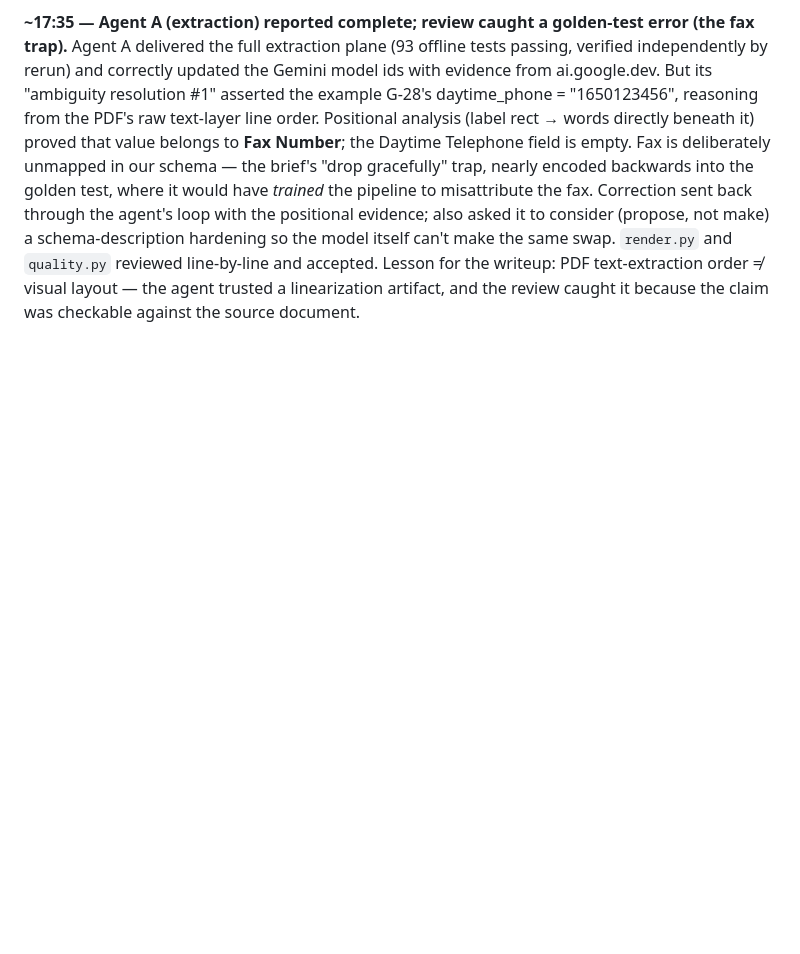
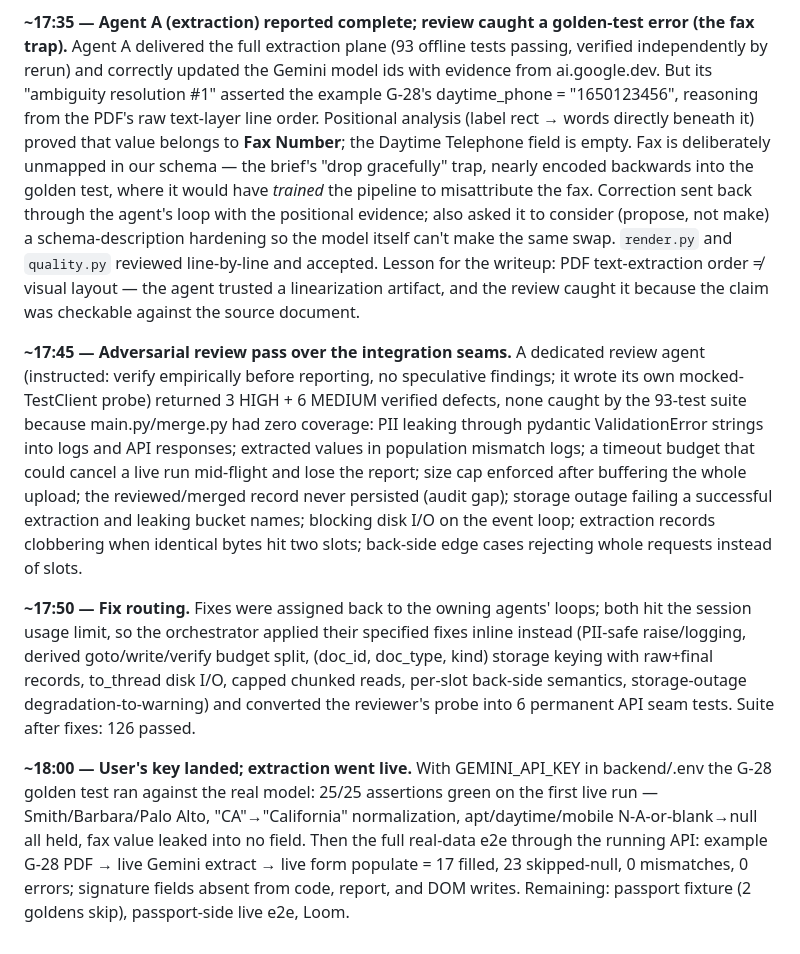
Before and after one commit to Yugandhar-G/alma-doc-autofill, a Markdown page: docs/agent-usage-log.md, the part around the change. GitHub-like rendering; blank space fills up the shorter version.

Commit message:
docs: agent-usage writeup (5 sections) + log entries for review pass and live e2e

```diff
--- a/docs/agent-usage-log.md
+++ b/docs/agent-usage-log.md
@@ -72,3 +72,9 @@ No corrections needed; the boundary discipline held (frozen files untouched, no
 **~17:30 — User ruling on the flow + steering loop iteration for Agent C.** User: passports have two sides and both need validation with re-upload prompts when an image is unclear or extraction grabs nothing; G-28 is a single upload; confirmed the Part 1/2 ← G-28, Part 3 ← passport mapping. Orchestrator implemented the backend half directly (new `passport_front`/`passport_back` multipart contract in main.py, server-side merge in app/merge.py — front authoritative, back fills nulls, non-passport back demoted to a non-blocking warning; coherence check wired server-side onto the g28 envelope). Then resumed Agent C with a delta spec: exact new response keys, six re-upload/notice states ranked by severity (front rejection blocks, back rejection offers continue-without-back, null-heavy front prompts re-upload but allows proceeding since review edits are the escape hatch), and an instruction to drop the client-side coherence duplicate in favor of the backend's single source of truth.
 
 **~17:35 — Agent A (extraction) reported complete; review caught a golden-test error (the fax trap).** Agent A delivered the full extraction plane (93 offline tests passing, verified independently by rerun) and correctly updated the Gemini model ids with evidence from ai.google.dev. But its "ambiguity resolution #1" asserted the example G-28's daytime_phone = "1650123456", reasoning from the PDF's raw text-layer line order. Positional analysis (label rect → words directly beneath it) proved that value belongs to **Fax Number**; the Daytime Telephone field is empty. Fax is deliberately unmapped in our schema — the brief's "drop gracefully" trap, nearly encoded backwards into the golden test, where it would have *trained* the pipeline to misattribute the fax. Correction sent back through the agent's loop with the positional evidence; also asked it to consider (propose, not make) a schema-description hardening so the model itself can't make the same swap. `render.py` and `quality.py` reviewed line-by-line and accepted. Lesson for the writeup: PDF text-extraction order ≠ visual layout — the agent trusted a linearization artifact, and the review caught it because the claim was checkable against the source document.
+
+**~17:45 — Adversarial review pass over the integration seams.** A dedicated review agent (instructed: verify empirically before reporting, no speculative findings; it wrote its own mocked-TestClient probe) returned 3 HIGH + 6 MEDIUM verified defects, none caught by the 93-test suite because main.py/merge.py had zero coverage: PII leaking through pydantic ValidationError strings into logs and API responses; extracted values in population mismatch logs; a timeout budget that could cancel a live run mid-flight and lose the report; size cap enforced after buffering the whole upload; the reviewed/merged record never persisted (audit gap); storage outage failing a successful extraction and leaking bucket names; blocking disk I/O on the event loop; extraction records clobbering when identical bytes hit two slots; back-side edge cases rejecting whole requests instead of slots.
+
+**~17:50 — Fix routing.** Fixes were assigned back to the owning agents' loops; both hit the session usage limit, so the orchestrator applied their specified fixes inline instead (PII-safe raise/logging, derived goto/write/verify budget split, (doc_id, doc_type, kind) storage keying with raw+final records, to_thread disk I/O, capped chunked reads, per-slot back-side semantics, storage-outage degradation-to-warning) and converted the reviewer's probe into 6 permanent API seam tests. Suite after fixes: 126 passed.
+
+**~18:00 — User's key landed; extraction went live.** With GEMINI_API_KEY in backend/.env the G-28 golden test ran against the real model: 25/25 assertions green on the first live run — Smith/Barbara/Palo Alto, "CA"→"California" normalization, apt/daytime/mobile N-A-or-blank→null all held, fax value leaked into no field. Then the full real-data e2e through the running API: example G-28 PDF → live Gemini extract → live form populate = 17 filled, 23 skipped-null, 0 mismatches, 0 errors; signature fields absent from code, report, and DOM writes. Remaining: passport fixture (2 goldens skip), passport-side live e2e, Loom.
```
Also changed, not shown: docs/writeup.md (added, +28 -0 lines).
